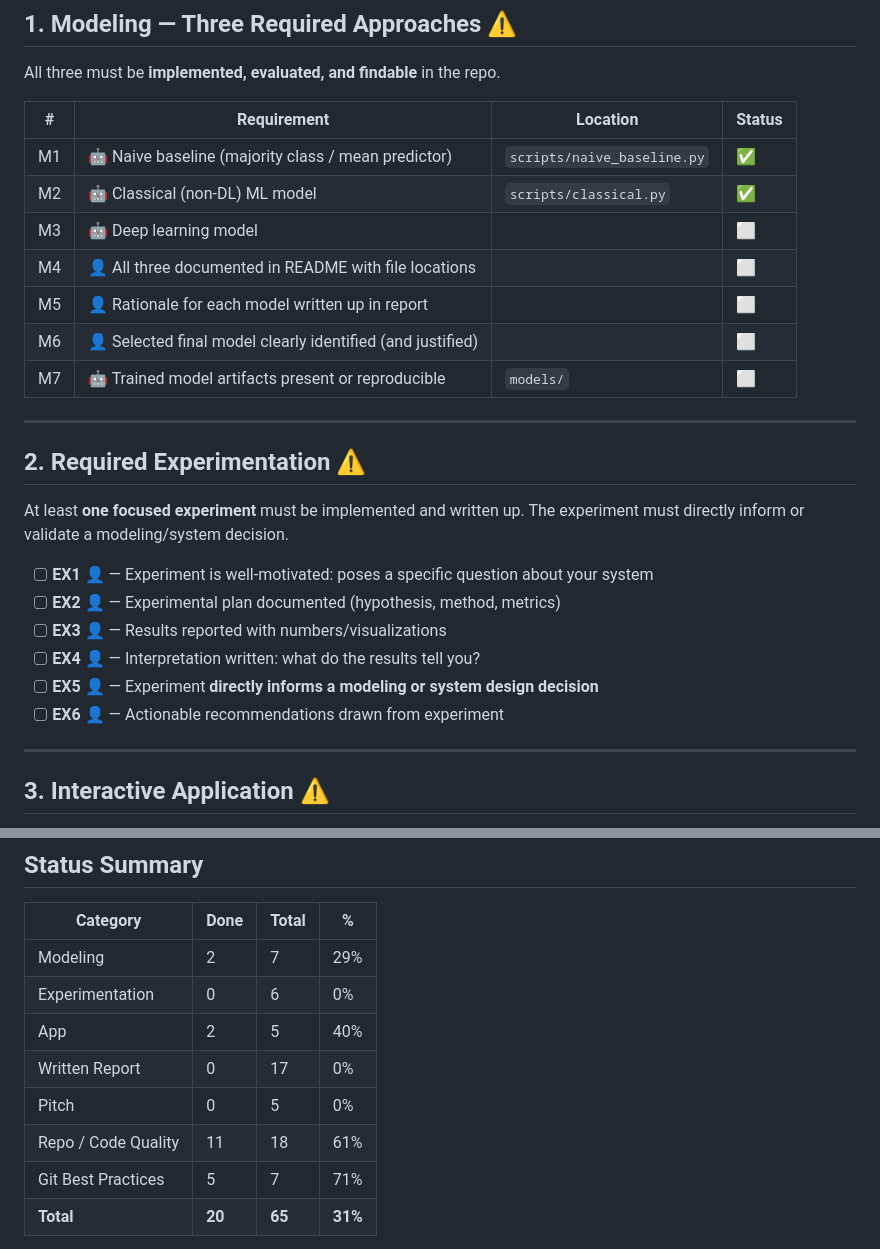
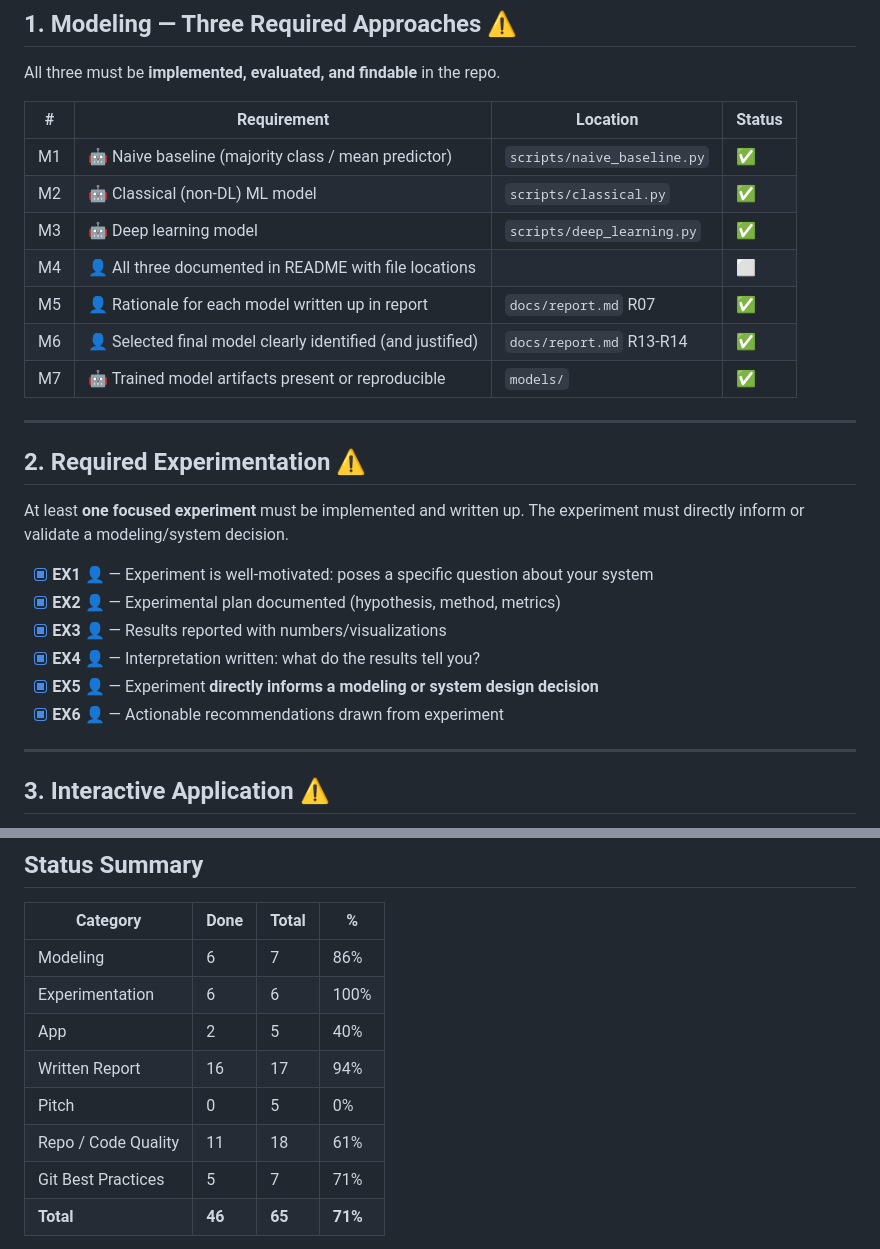
Before and after one commit to civic-lenses/civic-lenses.github.io, a Markdown page: .github/REQUIREMENTS_CHECKLIST.md, 2 parts joined by grey strips. Rendered like a GitHub page.

```diff
--- a/.github/REQUIREMENTS_CHECKLIST.md
+++ b/.github/REQUIREMENTS_CHECKLIST.md
@@ -14,11 +14,11 @@ All three must be **implemented, evaluated, and findable** in the repo.
 |---|-------------|----------|--------|
 | M1 | 🤖 Naive baseline (majority class / mean predictor) | `scripts/naive_baseline.py` | ✅ |
 | M2 | 🤖 Classical (non-DL) ML model | `scripts/classical.py` | ✅ |
-| M3 | 🤖 Deep learning model | | ⬜ |
+| M3 | 🤖 Deep learning model | `scripts/deep_learning.py` | ✅ |
 | M4 | 👤 All three documented in README with file locations | | ⬜ |
-| M5 | 👤 Rationale for each model written up in report | | ⬜ |
-| M6 | 👤 Selected final model clearly identified (and justified) | | ⬜ |
-| M7 | 🤖 Trained model artifacts present or reproducible | `models/` | ⬜ |
+| M5 | 👤 Rationale for each model written up in report | `docs/report.md` R07 | ✅ |
+| M6 | 👤 Selected final model clearly identified (and justified) | `docs/report.md` R13-R14 | ✅ |
+| M7 | 🤖 Trained model artifacts present or reproducible | `models/` | ✅ |
 
 ---
 
@@ -27,12 +27,12 @@ All three must be **implemented, evaluated, and findable** in the repo.
 At least **one focused experiment** must be implemented and written up.
 The experiment must directly inform or validate a modeling/system decision.
 
-- [ ] **EX1** 👤 — Experiment is well-motivated: poses a specific question about your system
-- [ ] **EX2** 👤 — Experimental plan documented (hypothesis, method, metrics)
-- [ ] **EX3** 👤 — Results reported with numbers/visualizations
-- [ ] **EX4** 👤 — Interpretation written: what do the results tell you?
-- [ ] **EX5** 👤 — Experiment **directly informs a modeling or system design decision**
-- [ ] **EX6** 👤 — Actionable recommendations drawn from experiment
+- [x] **EX1** 👤 — Experiment is well-motivated: poses a specific question about your system
+- [x] **EX2** 👤 — Experimental plan documented (hypothesis, method, metrics)
+- [x] **EX3** 👤 — Results reported with numbers/visualizations
+- [x] **EX4** 👤 — Interpretation written: what do the results tell you?
+- [x] **EX5** 👤 — Experiment **directly informs a modeling or system design decision**
+- [x] **EX6** 👤 — Actionable recommendations drawn from experiment
 
 ---
 
@@ -149,12 +149,12 @@ Run through this before final submission:
 
 | Category | Done | Total | % |
 |----------|------|-------|---|
-| Modeling | 2 | 7 | 29% |
-| Experimentation | 0 | 6 | 0% |
+| Modeling | 6 | 7 | 86% |
+| Experimentation | 6 | 6 | 100% |
 | App | 2 | 5 | 40% |
-| Written Report | 0 | 17 | 0% |
+| Written Report | 16 | 17 | 94% |
 | Pitch | 0 | 5 | 0% |
 | Repo / Code Quality | 11 | 18 | 61% |
 | Git Best Practices | 5 | 7 | 71% |
-| **Total** | **20** | **65** | **31%** |
+| **Total** | **46** | **65** | **71%** |
 
```
Also changed, not shown: other parts of .github/REQUIREMENTS_CHECKLIST.md (+17 -17 lines), docs/report.md (added, +350 -0 lines).
